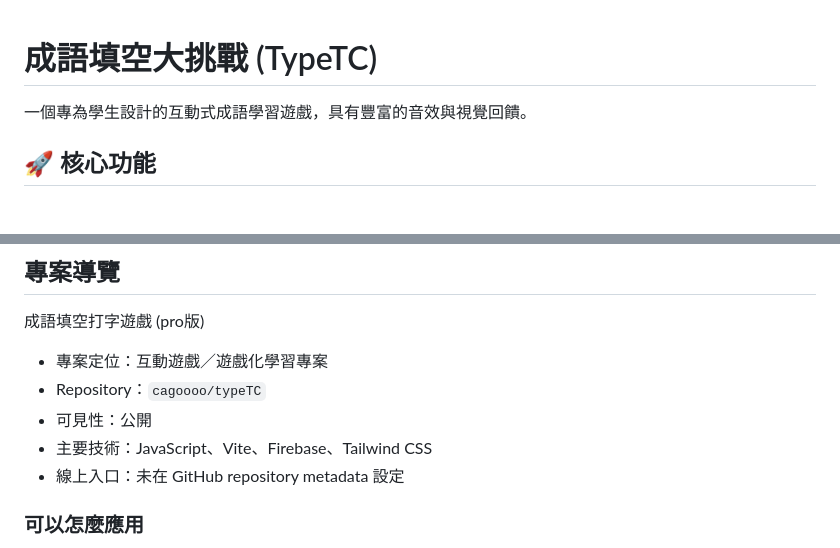
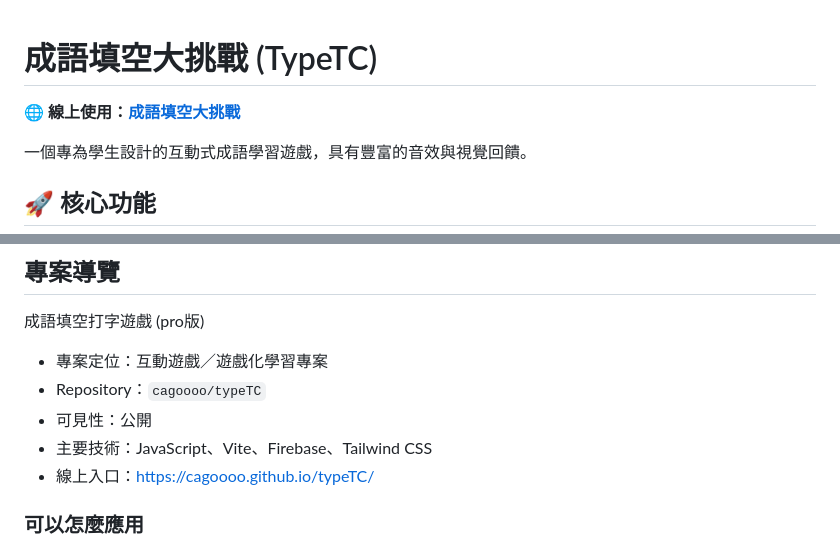
Before and after one commit to cagoooo/typeTC, a Markdown page: README.md, 2 parts joined by grey strips. Rendered like a GitHub page; blank space fills up the shorter version.

Commit message:
📎 README：線上入口、線上連結
Co-Authored-By: Claude Opus 5 <noreply@anthropic.com>

```diff
--- a/README.md
+++ b/README.md
@@ -1,4 +1,6 @@
 # 成語填空大挑戰 (TypeTC)
+
+🌐 **線上使用：[成語填空大挑戰](https://cagoooo.github.io/typeTC/)**
 
 一個專為學生設計的互動式成語學習遊戲，具有豐富的音效與視覺回饋。
 
@@ -38,7 +40,7 @@
 - Repository：`cagoooo/typeTC`
 - 可見性：公開
 - 主要技術：JavaScript、Vite、Firebase、Tailwind CSS
-- 線上入口：未在 GitHub repository metadata 設定
+- 線上入口：<https://cagoooo.github.io/typeTC/>
 
 ### 可以怎麼應用
 
```
